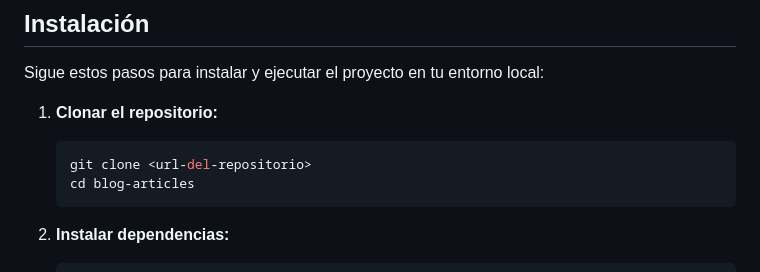
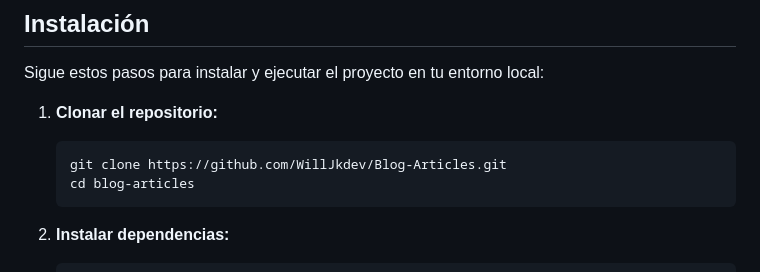
Before and after one commit to WillJkdev/Blog-Articles, a Markdown page: README.md, the part around the change. Rendered like a GitHub page.

````diff
--- a/README.md
+++ b/README.md
@@ -40,7 +40,7 @@ Sigue estos pasos para instalar y ejecutar el proyecto en tu entorno local:
 
 1. **Clonar el repositorio:**
    ```bash
-   git clone <url-del-repositorio>
+   git clone https://github.com/WillJkdev/Blog-Articles.git
    cd blog-articles
    ```
 
````
